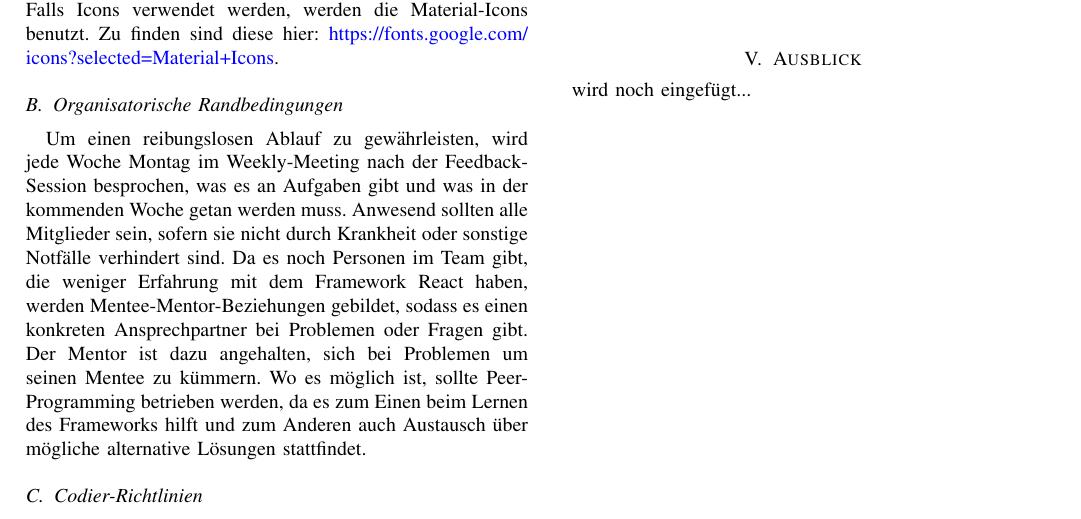
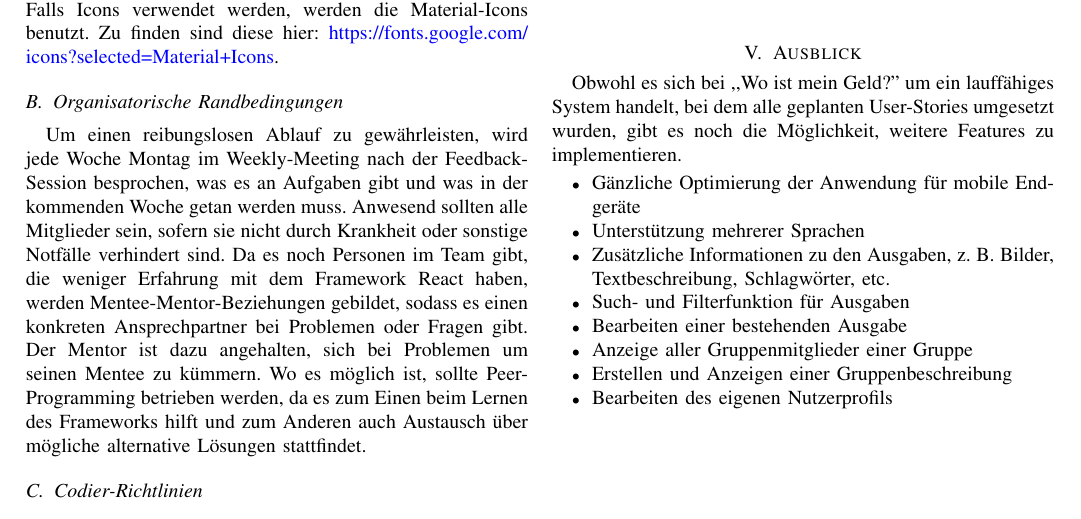
Before and after one commit to cyberlytics/WoIstMeinGeld, a LaTeX paper (sys-doc/Architektur.tex): part of page 3 of 5, cut so that both start at the same text. Compiled offline with pdfLaTeX; a missing font is replaced by an installed copy or a similar font; a LaTeX package or settings file that is missing is left out.

Commit message:
updated architecture and added concept

```diff
--- a/sys-doc/Architektur.tex
+++ b/sys-doc/Architektur.tex
@@ -203,6 +203,16 @@
     name=JSON Webtoken,
     description={Token, das ermöglicht, Daten zwischen zwei Parteien sicher auszutauschen}
 }
+\newglossaryentry{HTTP}{
+    name=Hypertext Transfer Protocol,
+    description={Zustandsloses Protokoll zur Übertragung von Daten auf der Anwendungsschicht über ein Rechnernetz}
+}
+
+\newglossaryentry{Figma}{
+    name=Figma,
+    description={Prototyping Tool}
+}
+
 
 \makeglossaries
 
@@ -403,13 +410,22 @@ Jedes Mitglied ist dazu angehalten, zu prüfen, ob folgende Richtlinien eingehal
     \label{tab:loesungsstrategie}
   \end{table*}
 \end{center}
+
 \section{Ausblick}
-wird noch eingefügt...
+Obwohl es sich bei ,,Wo ist mein Geld?'' um ein lauffähiges System handelt, bei dem alle geplanten User-Stories umgesetzt wurden, gibt es noch die Möglichkeit, weitere Features zu implementieren.
+\begin{itemize}
+    \item Gänzliche Optimierung der Anwendung für mobile Endgeräte
+    \item Unterstützung mehrerer Sprachen
+    \item Zusätzliche Informationen zu den Ausgaben, z. B. Bilder, Textbeschreibung, Schlagwörter, etc.
+    \item Such- und Filterfunktion für Ausgaben
+    \item Bearbeiten einer bestehenden Ausgabe
+    \item Anzeige aller Gruppenmitglieder einer Gruppe
+    \item Erstellen und Anzeigen einer Gruppenbeschreibung
+    \item Bearbeiten des eigenen Nutzerprofils
+\end{itemize}
 
 \newpage
 \printglossary[style=altlist,title=Glossar]
-% \begin{thebibliography}{00}
-% \end{thebibliography}
 \vspace{12pt}
 
 \end{document}
```
Also changed, not shown: sys-doc/Architektur.pdf, sys-doc/WAE_Fachkonzept.pdf (added), sys-doc/Architektur.tex (15 more changed lines).
